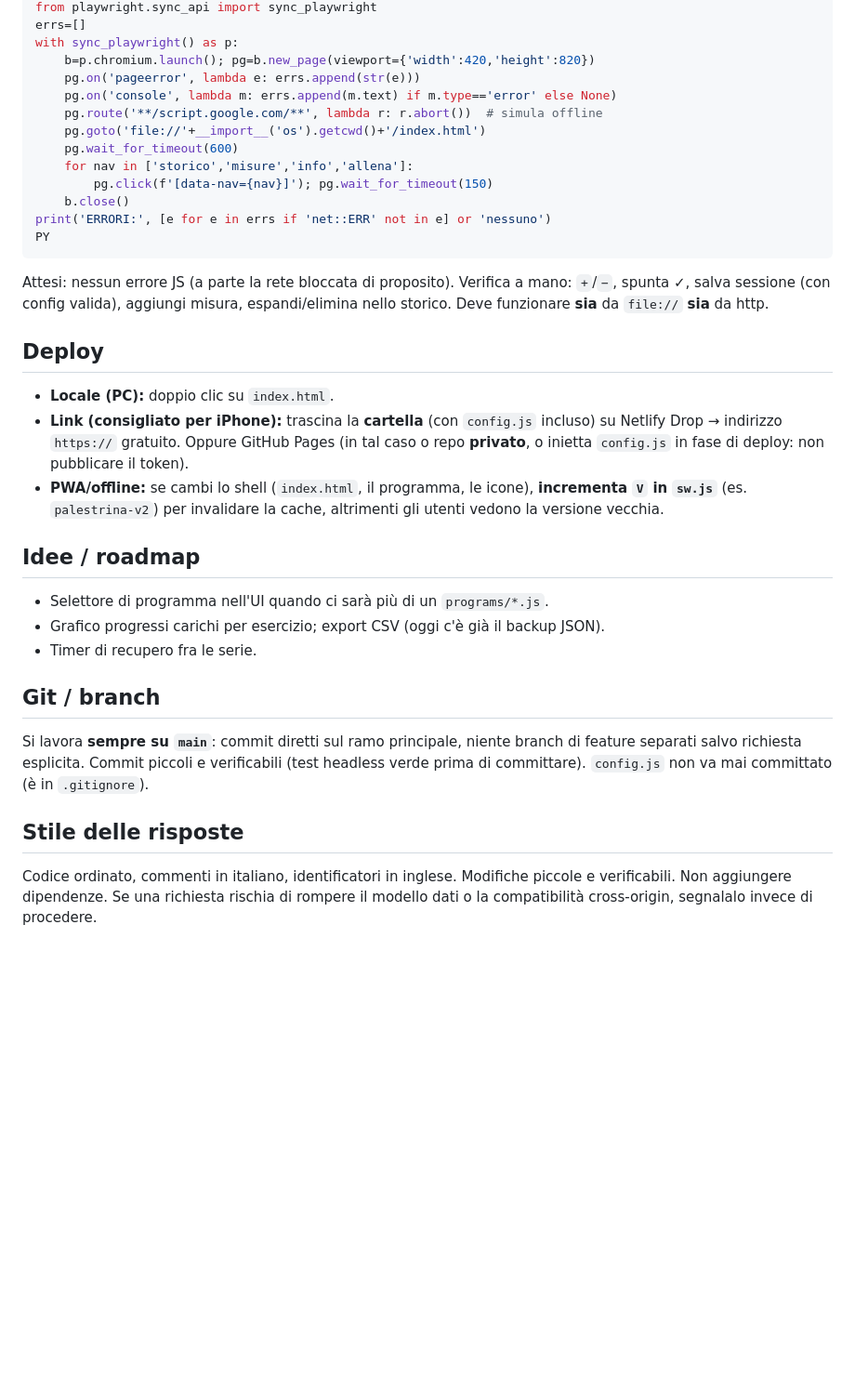
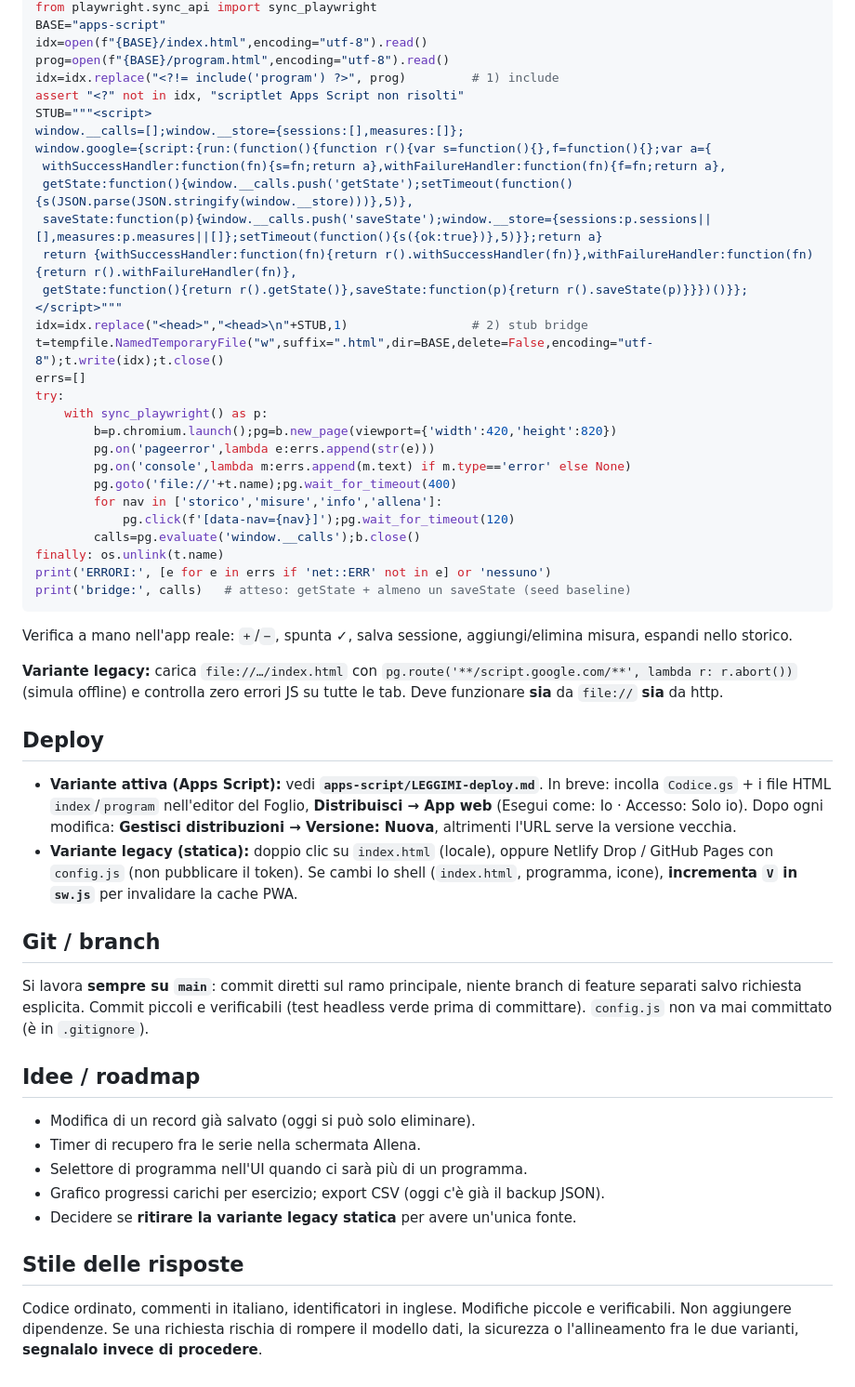
Before and after one commit to ftartero/palestrina, a Markdown page: CLAUDE.md, the part around one of its changes. Shown at 93% size. Rendered like a GitHub page; blank space fills up the shorter version.

````diff
--- a/CLAUDE.md
+++ b/CLAUDE.md
@@ -84,36 +98,55 @@ python3 - <<'PY'
 from playwright.sync_api import sync_playwright
+BASE="apps-script"
+idx=open(f"{BASE}/index.html",encoding="utf-8").read()
+prog=open(f"{BASE}/program.html",encoding="utf-8").read()
+idx=idx.replace("<?!= include('program') ?>", prog)         # 1) include
+assert "<?" not in idx, "scriptlet Apps Script non risolti"
+STUB="""<script>
+window.__calls=[];window.__store={sessions:[],measures:[]};
+window.google={script:{run:(function(){function r(){var s=function(){},f=function(){};var a={
+ withSuccessHandler:function(fn){s=fn;return a},withFailureHandler:function(fn){f=fn;return a},
+ getState:function(){window.__calls.push('getState');setTimeout(function(){s(JSON.parse(JSON.stringify(window.__store)))},5)},
+ saveState:function(p){window.__calls.push('saveState');window.__store={sessions:p.sessions||[],measures:p.measures||[]};setTimeout(function(){s({ok:true})},5)}};return a}
+ return {withSuccessHandler:function(fn){return r().withSuccessHandler(fn)},withFailureHandler:function(fn){return r().withFailureHandler(fn)},
+ getState:function(){return r().getState()},saveState:function(p){return r().saveState(p)}}})()}};
+</script>"""
+idx=idx.replace("<head>","<head>\n"+STUB,1)                 # 2) stub bridge
+t=tempfile.NamedTemporaryFile("w",suffix=".html",dir=BASE,delete=False,encoding="utf-8");t.write(idx);t.close()
 errs=[]
-with sync_playwright() as p:
-    b=p.chromium.launch(); pg=b.new_page(viewport={'width':420,'height':820})
-    pg.on('pageerror', lambda e: errs.append(str(e)))
-    pg.on('console', lambda m: errs.append(m.text) if m.type=='error' else None)
-    pg.route('**/script.google.com/**', lambda r: r.abort())  # simula offline
-    pg.goto('file://'+__import__('os').getcwd()+'/index.html')
-    pg.wait_for_timeout(600)
-    for nav in ['storico','misure','info','allena']:
-        pg.click(f'[data-nav={nav}]'); pg.wait_for_timeout(150)
-    b.close()
+try:
+    with sync_playwright() as p:
+        b=p.chromium.launch();pg=b.new_page(viewport={'width':420,'height':820})
+        pg.on('pageerror',lambda e:errs.append(str(e)))
+        pg.on('console',lambda m:errs.append(m.text) if m.type=='error' else None)
+        pg.goto('file://'+t.name);pg.wait_for_timeout(400)
+        for nav in ['storico','misure','info','allena']:
+            pg.click(f'[data-nav={nav}]');pg.wait_for_timeout(120)
+        calls=pg.evaluate('window.__calls');b.close()
+finally: os.unlink(t.name)
 print('ERRORI:', [e for e in errs if 'net::ERR' not in e] or 'nessuno')
-PY
+print('bridge:', calls)   # atteso: getState + almeno un saveState (seed baseline)
 ```
-Attesi: nessun errore JS (a parte la rete bloccata di proposito). Verifica a mano: `+`/`−`, spunta ✓, salva sessione (con config valida), aggiungi misura, espandi/elimina nello storico. Deve funzionare **sia** da `file://` **sia** da http.
+Verifica a mano nell'app reale: `+`/`−`, spunta ✓, salva sessione, aggiungi/elimina misura, espandi nello storico.
+
+**Variante legacy:** carica `file://…/index.html` con `pg.route('**/script.google.com/**', lambda r: r.abort())` (simula offline) e controlla zero errori JS su tutte le tab. Deve funzionare **sia** da `file://` **sia** da http.
 
 ## Deploy
 
-- **Locale (PC):** doppio clic su `index.html`.
-- **Link (consigliato per iPhone):** trascina la **cartella** (con `config.js` incluso) su Netlify Drop → indirizzo `https://` gratuito. Oppure GitHub Pages (in tal caso o repo **privato**, o inietta `config.js` in fase di deploy: non pubblicare il token).
-- **PWA/offline:** se cambi lo shell (`index.html`, il programma, le icone), **incrementa `V` in `sw.js`** (es. `palestrina-v2`) per invalidare la cache, altrimenti gli utenti vedono la versione vecchia.
-
-## Idee / roadmap
-
-- Selettore di programma nell'UI quando ci sarà più di un `programs/*.js`.
-- Grafico progressi carichi per esercizio; export CSV (oggi c'è già il backup JSON).
-- Timer di recupero fra le serie.
+- **Variante attiva (Apps Script):** vedi **`apps-script/LEGGIMI-deploy.md`**. In breve: incolla `Codice.gs` + i file HTML `index`/`program` nell'editor del Foglio, **Distribuisci → App web** (Esegui come: Io · Accesso: Solo io). Dopo ogni modifica: **Gestisci distribuzioni → Versione: Nuova**, altrimenti l'URL serve la versione vecchia.
+- **Variante legacy (statica):** doppio clic su `index.html` (locale), oppure Netlify Drop / GitHub Pages con `config.js` (non pubblicare il token). Se cambi lo shell (`index.html`, programma, icone), **incrementa `V` in `sw.js`** per invalidare la cache PWA.
 
 ## Git / branch
 
 Si lavora **sempre su `main`**: commit diretti sul ramo principale, niente branch di feature separati salvo richiesta esplicita. Commit piccoli e verificabili (test headless verde prima di committare). `config.js` non va mai committato (è in `.gitignore`).
 
+## Idee / roadmap
+
+- Modifica di un record già salvato (oggi si può solo eliminare).
+- Timer di recupero fra le serie nella schermata Allena.
+- Selettore di programma nell'UI quando ci sarà più di un programma.
+- Grafico progressi carichi per esercizio; export CSV (oggi c'è già il backup JSON).
+- Decidere se **ritirare la variante legacy statica** per avere un'unica fonte.
+
 ## Stile delle risposte
 
-Codice ordinato, commenti in italiano, identificatori in inglese. Modifiche piccole e verificabili. Non aggiungere dipendenze. Se una richiesta rischia di rompere il modello dati o la compatibilità cross-origin, segnalalo invece di procedere.
+Codice ordinato, commenti in italiano, identificatori in inglese. Modifiche piccole e verificabili. Non aggiungere dipendenze. Se una richiesta rischia di rompere il modello dati, la sicurezza o l'allineamento fra le due varianti, **segnalalo invece di procedere**.
````
Also changed, not shown: other parts of CLAUDE.md (+51 -37 lines).
